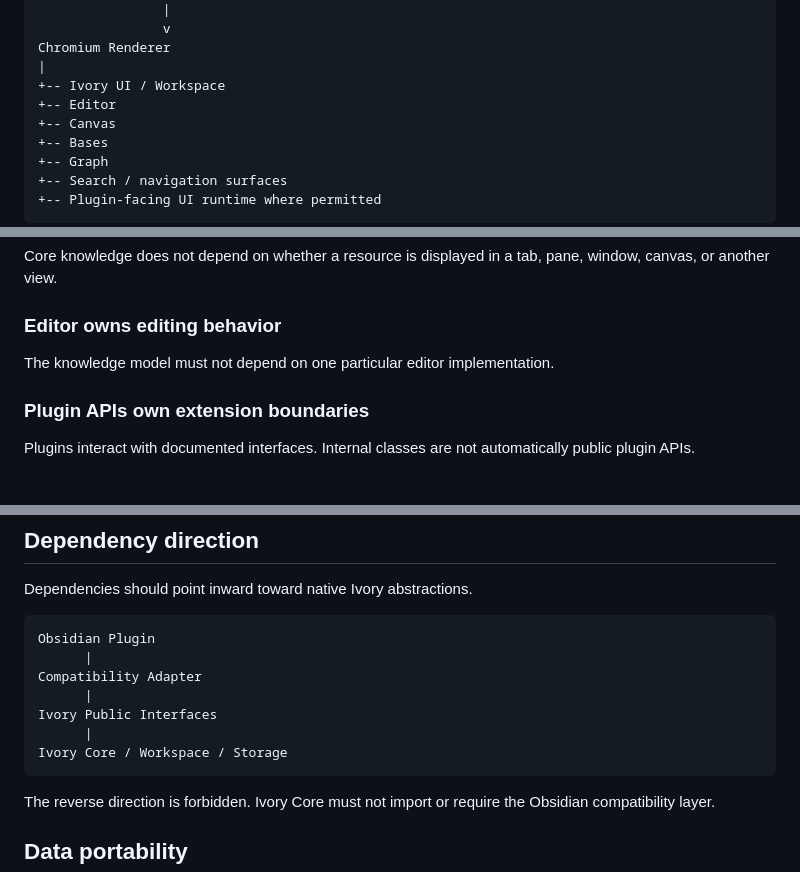
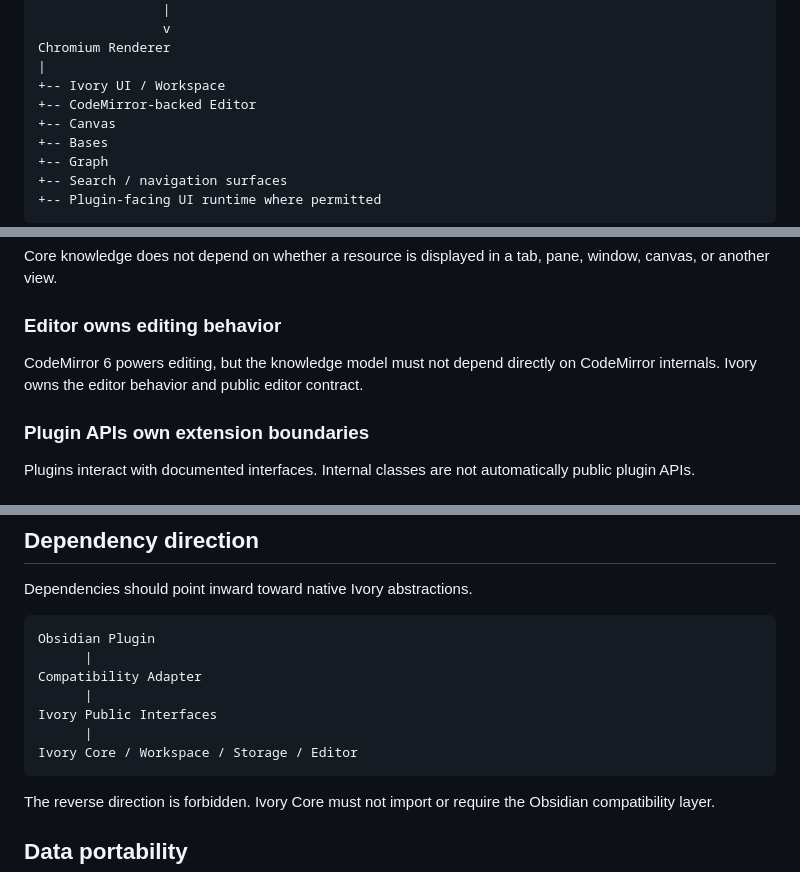
Before and after one commit to Scymon/ivory, a Markdown page: docs/architecture/ARCHITECTURE.md, 3 parts joined by grey strips. GitHub-like rendering.

````diff
--- a/docs/architecture/ARCHITECTURE.md
+++ b/docs/architecture/ARCHITECTURE.md
@@ -41,7 +79,7 @@ Electron Main Process
 Chromium Renderer
 |
 +-- Ivory UI / Workspace
-+-- Editor
++-- CodeMirror-backed Editor
 +-- Canvas
 +-- Bases
 +-- Graph
@@ -121,7 +161,7 @@ Core knowledge does not depend on whether a resource is displayed in a tab, pane
 
 ### Editor owns editing behavior
 
-The knowledge model must not depend on one particular editor implementation.
+CodeMirror 6 powers editing, but the knowledge model must not depend directly on CodeMirror internals. Ivory owns the editor behavior and public editor contract.
 
 ### Plugin APIs own extension boundaries
 
@@ -142,7 +182,7 @@ Compatibility Adapter
       |
 Ivory Public Interfaces
       |
-Ivory Core / Workspace / Storage
+Ivory Core / Workspace / Storage / Editor
 ```
 
 The reverse direction is forbidden. Ivory Core must not import or require the Obsidian compatibility layer.
````
Also changed, not shown: other parts of docs/architecture/ARCHITECTURE.md (+45 -5 lines).
